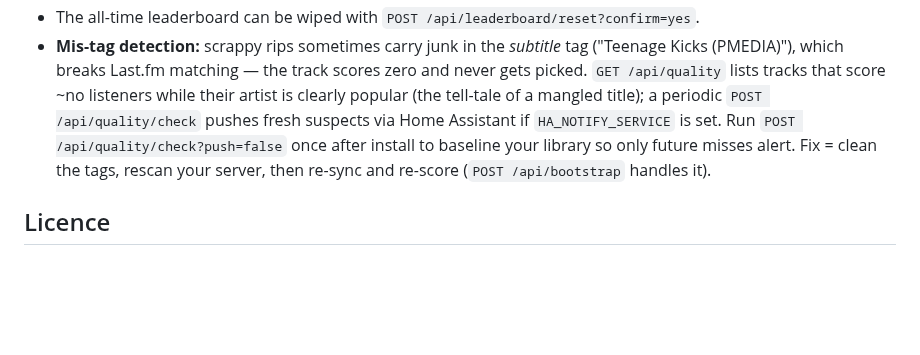
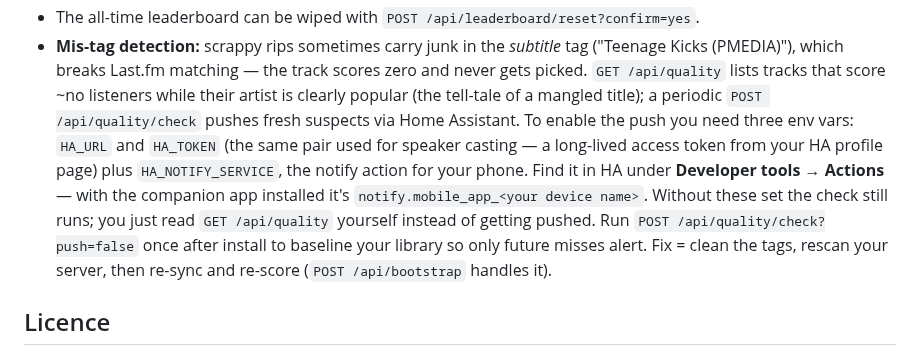
Before and after one commit to colfin22/intro-quiz, a Markdown page: README.md, the part around the change. Drawn GitHub-style; blank space fills up the shorter version.

Commit message:
README: how to set up the mis-tag push notification (HA notify action)

```diff
--- a/README.md
+++ b/README.md
@@ -256,8 +256,14 @@ It's a flat JSON list of two kinds of item:
   ("Teenage Kicks (PMEDIA)"), which breaks Last.fm matching — the track scores zero
   and never gets picked. `GET /api/quality` lists tracks that score ~no listeners while
   their artist is clearly popular (the tell-tale of a mangled title); a periodic
-  `POST /api/quality/check` pushes fresh suspects via Home Assistant if
-  `HA_NOTIFY_SERVICE` is set. Run `POST /api/quality/check?push=false` once after
+  `POST /api/quality/check` pushes fresh suspects via Home Assistant.
+  To enable the push you need three env vars: `HA_URL` and `HA_TOKEN` (the same pair
+  used for speaker casting — a long-lived access token from your HA profile page) plus
+  `HA_NOTIFY_SERVICE`, the notify action for your phone. Find it in HA under
+  **Developer tools → Actions** — with the companion app installed it's
+  `notify.mobile_app_<your device name>`. Without these set the check still runs;
+  you just read `GET /api/quality` yourself instead of getting pushed.
+  Run `POST /api/quality/check?push=false` once after
   install to baseline your library so only future misses alert. Fix = clean the tags,
   rescan your server, then re-sync and re-score (`POST /api/bootstrap` handles it).
 
```
